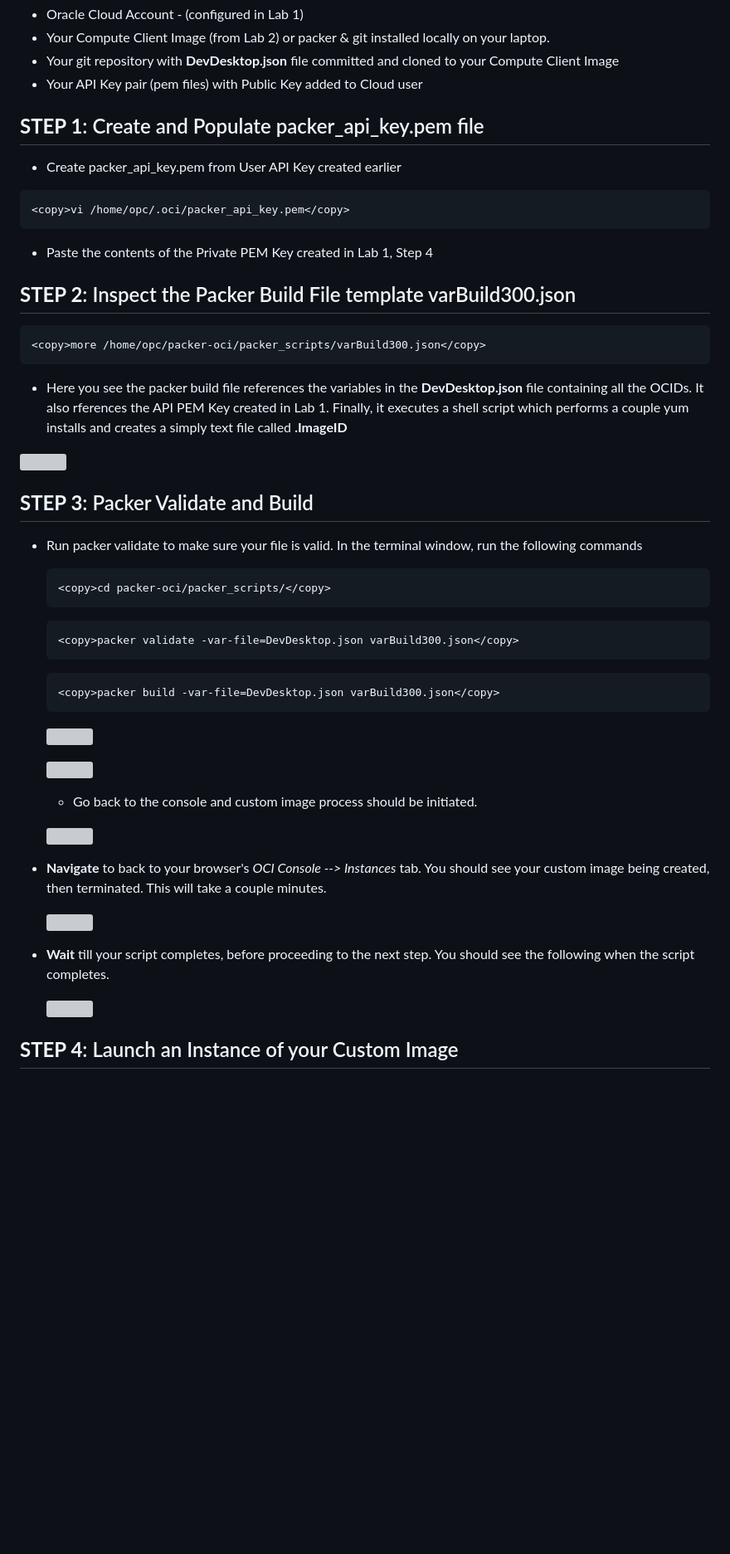
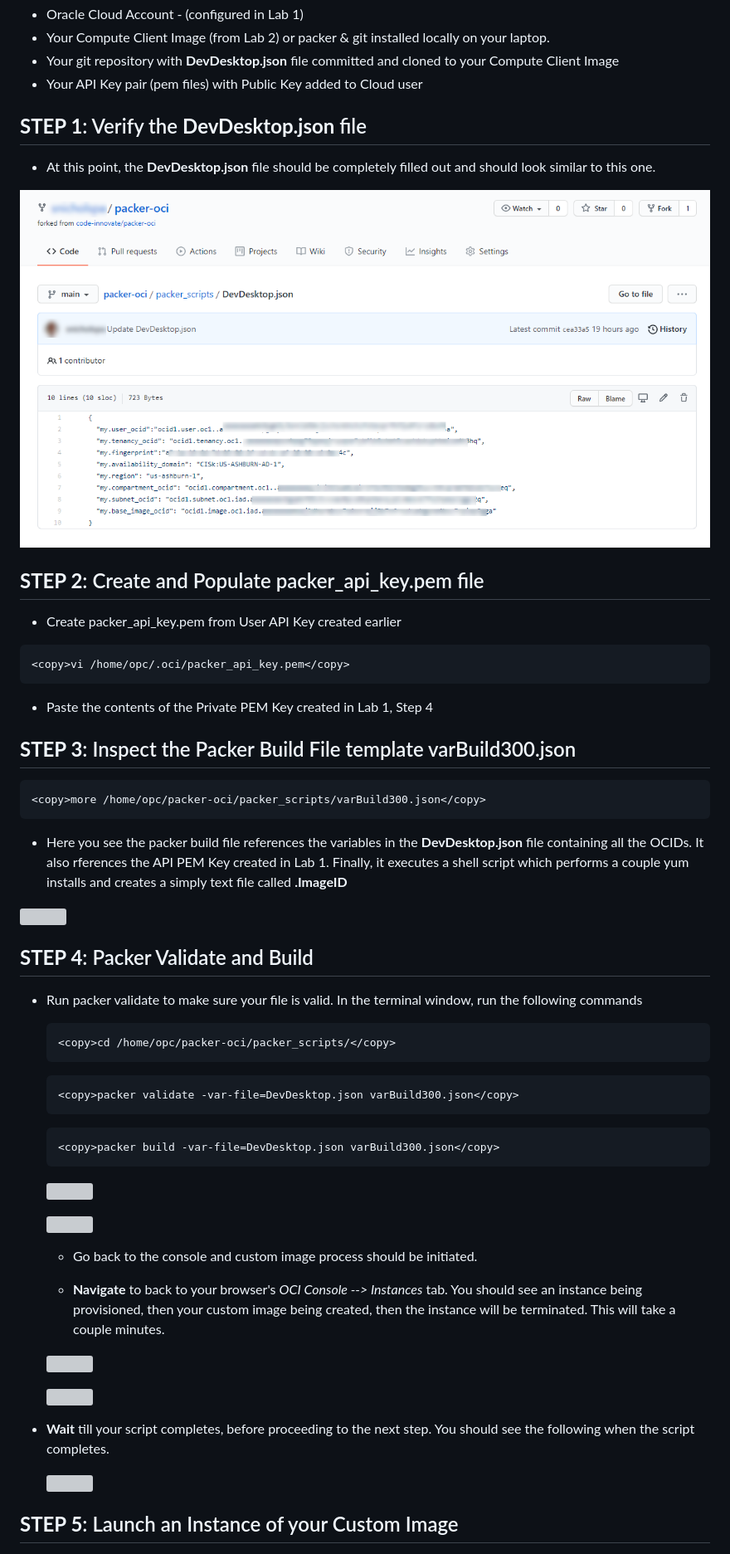
Before and after one commit to code-innovate/packer-oci, a Markdown page: Lab300.md, the part around the change printed below. Shown: that part at 83% size. GitHub-like rendering; pictures changed too: images/300/image16.png (added); blank space fills up the shorter version; grey boxes are pictures that could not be loaded.

Commit message:
QA Updates

````diff
--- a/Lab300.md
+++ b/Lab300.md
@@ -17,7 +17,13 @@ In this lab you install several packages, label your image, upload a configurati
 - Your git repository with **DevDesktop.json** file committed and cloned to your Compute Client Image
 - Your API Key pair (pem files) with Public Key added to Cloud user
 
-##  **STEP 1**: Create and Populate packer_api_key.pem file
+##  **STEP 1**: Verify the **DevDesktop.json** file
+
+-  At this point, the **DevDesktop.json** file should be completely filled out and should look similar to this one.
+
+  ![](images/300/image16.png " ")
+
+##  **STEP 2**: Create and Populate packer\_api\_key.pem file
 
 - Create packer\_api\_key.pem from User API Key created earlier
 
@@ -27,7 +33,7 @@ In this lab you install several packages, label your image, upload a configurati
 
 - Paste the contents of the Private PEM Key created in Lab 1, Step 4
 
-##  **STEP 2**: Inspect the Packer Build File template varBuild300.json
+##  **STEP 3**: Inspect the Packer Build File template varBuild300.json
 
 ```
 <copy>more /home/opc/packer-oci/packer_scripts/varBuild300.json</copy>
@@ -36,12 +42,12 @@ In this lab you install several packages, label your image, upload a configurati
 
   ![](images/300/image1.png " ")
 
-## **STEP 3**: Packer Validate and Build
+## **STEP 4**: Packer Validate and Build
 
 - Run packer validate to make sure your file is valid.  In the terminal window, run the following commands
 
   ```
-  <copy>cd packer-oci/packer_scripts/</copy>
+  <copy>cd /home/opc/packer-oci/packer_scripts/</copy>
   ```
   ```
   <copy>packer validate -var-file=DevDesktop.json varBuild300.json</copy>
@@ -56,15 +62,14 @@ In this lab you install several packages, label your image, upload a configurati
 
   - Go back to the console and custom image process should be initiated.
 
+  - **Navigate** to back to your browser's _OCI Console --> Instances_ tab. You should see an instance being provisioned, then your custom image being created, then the instance will be terminated. This will take a couple minutes.
+
   ![](images/300/image4.png " ")
-
-
-- **Navigate** to back to your browser's _OCI Console --> Instances_ tab. You should see your custom image being created, then terminated. This will take a couple minutes.
 
   ![](images/300/image5.png " ")
 
 - **Wait** till your script completes, before proceeding to the next step. You should see the following when the script completes.
 
   ![](images/300/image6.png " ")
-## **STEP 4**: Launch an Instance of your Custom Image
+## **STEP 5**: Launch an Instance of your Custom Image
 
````
Also changed, not shown: other parts of Lab300.md (+2 -2 lines), Lab100.md (+2 -2 lines), images/Lab100/gh.filelist.png, images/Lab100/gh.fork.png.
